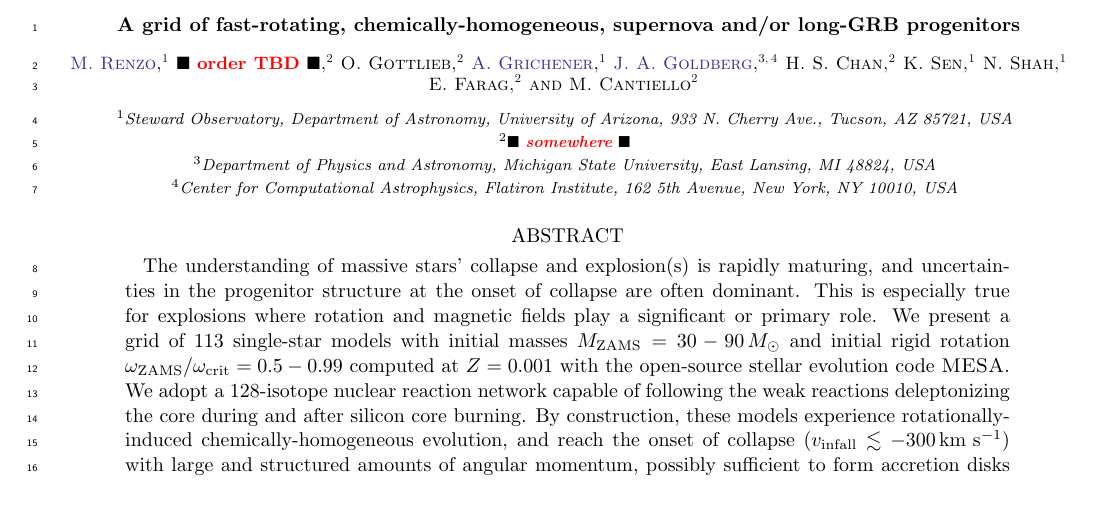
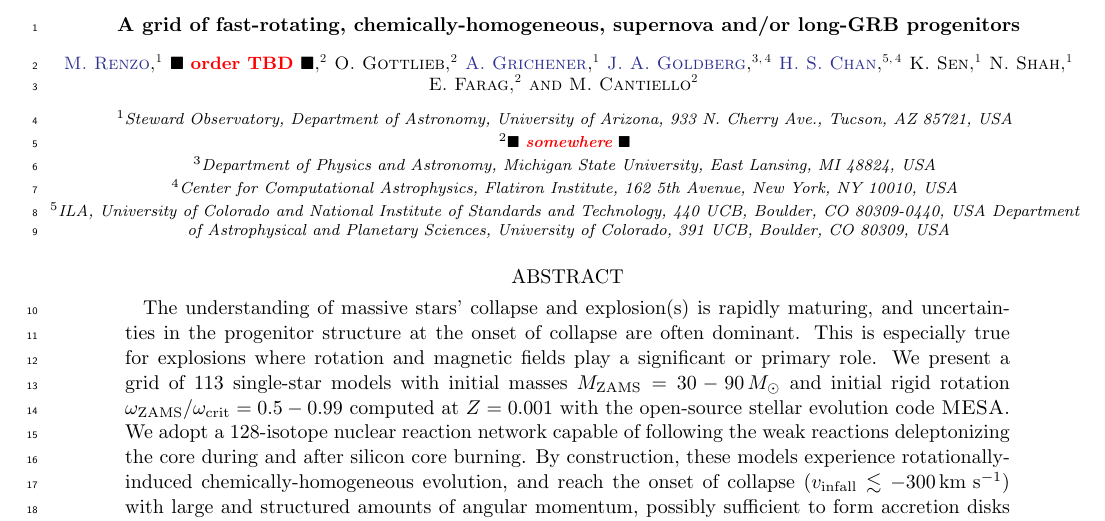
Before and after one commit to mathren/CHE_lGRB_progenitors, a LaTeX paper (manuscript/CHE_GRB_progenitors.tex): part of page 1 of 18, cut so that both start at the same text. Compiled offline with pdfLaTeX.

Commit message:
Leon's details

```diff
--- a/manuscript/CHE_GRB_progenitors.tex
+++ b/manuscript/CHE_GRB_progenitors.tex
@@ -45,13 +45,15 @@
 
 
 \author[0000-0003-1012-3031]{J.~A.~Goldberg}
-\affil{Department of Physics and Astronomy, Michigan State University, East Lansing, MI 48824, USA}
-\affil{Center for Computational Astrophysics, Flatiron Institute, 162 5th Avenue, New York, NY 10010, USA}
+\affiliation{Department of Physics and Astronomy, Michigan State University, East Lansing, MI 48824, USA}
+\affiliation{Center for Computational Astrophysics, Flatiron Institute, 162 5th Avenue, New York, NY 10010, USA}
 \email{goldstar@msu.edu}
 
-\author[]{H.~S.~Chan}
-\affiliation{\todo{somewhere}}
-\email{\todo{someone@somewhere.edu}}
+\author[0000-0003-2776-082X]{H.~S.~Chan}
+\affiliation{ILA, University of Colorado and National Institute of Standards and Technology, 440 UCB, Boulder, CO 80309-0440, USA
+Department of Astrophysical and Planetary Sciences, University of Colorado, 391 UCB, Boulder, CO 80309, USA}
+\affiliation{Center for Computational Astrophysics, Flatiron Institute, 162 5th Avenue, New York, NY 10010, USA}
+\email{hschanastrophy1997@gmail.com}
 
 
 \author[]{K.~Sen}
```
